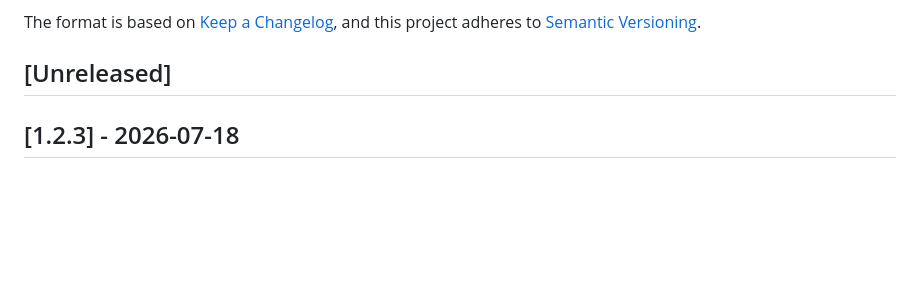
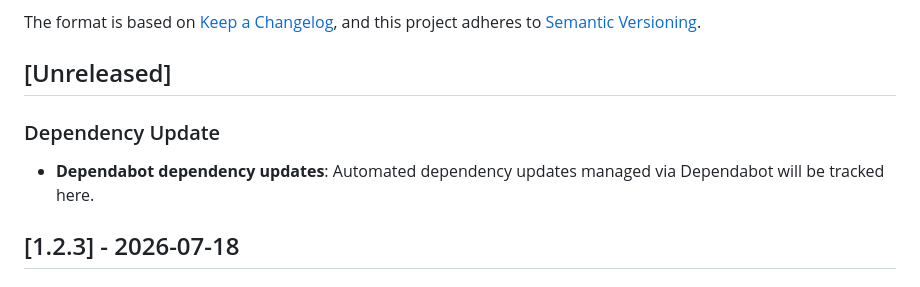
Before and after one commit to OpenDevFlow/md-latex, a Markdown page: CHANGELOG.md, the part around the change. Drawn GitHub-style; blank space fills up the shorter version.

Commit message:
Update CHANGELOG with Dependabot section
Added section for tracking Dependabot dependency updates.

```diff
--- a/CHANGELOG.md
+++ b/CHANGELOG.md
@@ -6,6 +6,9 @@ The format is based on [Keep a Changelog](https://keepachangelog.com/en/1.1.0/),
 and this project adheres to [Semantic Versioning](https://semver.org/spec/v2.0.0.html).
 
 ## [Unreleased]
+### Dependency Update
+- **Dependabot dependency updates**: Automated dependency updates managed via Dependabot will be tracked here.
+
 
 ## [1.2.3] - 2026-07-18
 ### Dependency Update
```
